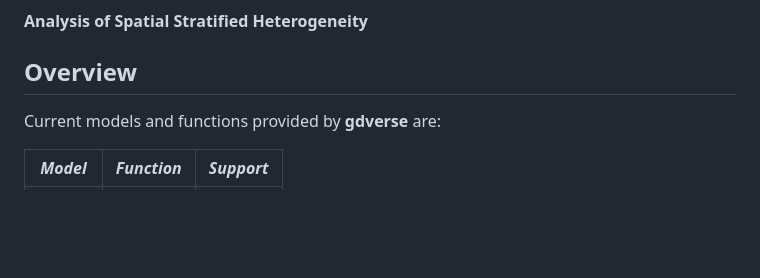
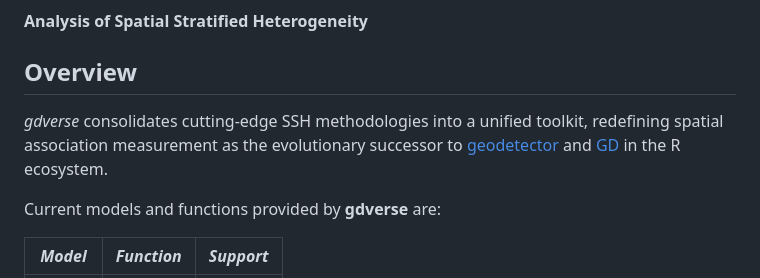
Before and after one commit to stscl/gdverse, a Markdown page: README.md, the part around the change. Drawn GitHub-style; blank space fills up the shorter version.

Commit message:
revise readme

```diff
--- a/README.md
+++ b/README.md
@@ -24,6 +24,12 @@ stable](https://img.shields.io/badge/lifecycle-stable-20b2aa.svg)](https://lifec
 **Analysis of Spatial Stratified Heterogeneity**
 
 ## Overview
+
+*gdverse* consolidates cutting-edge SSH methodologies into a unified
+toolkit, redefining spatial association measurement as the evolutionary
+successor to
+[geodetector](https://CRAN.R-project.org/package=geodetector) and
+[GD](https://CRAN.R-project.org/package=GD) in the R ecosystem.
 
 Current models and functions provided by **gdverse** are:
 
```
